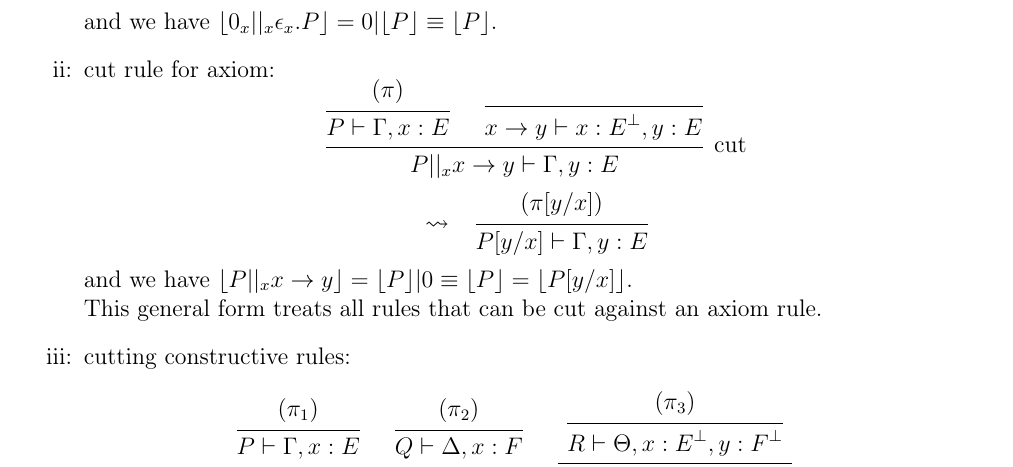
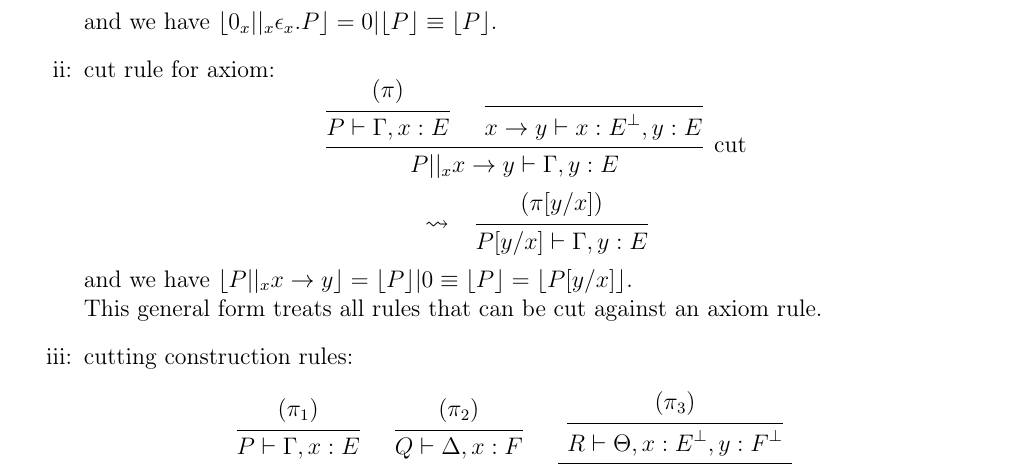
Before and after one commit to JujuYuki/continuations, a LaTeX book (typing-pi-with-ll.tex): part of page 5 of 6, cut so that both start at the same text. Compiled offline with LaTeX, dvips and Ghostscript.

Commit message:
constructive rules -> construction rules, since it does not imply intuitionnistic behaviour and fits better

```diff
--- a/typing-pi-with-ll.tex
+++ b/typing-pi-with-ll.tex
@@ -212,7 +212,7 @@ with $\lfloor R \rfloor \equiv \lfloor P||_xQ \rfloor$, and the proof of $R$ doe
 			\]
 			and we have $\lfloor P||_xx\to y \rfloor = \lfloor P \rfloor|0 \equiv \lfloor P \rfloor = \lfloor P[y/x] \rfloor$.\\
 			This general form treats all rules that can be cut against an axiom rule.
-		\item[iii:] cutting constructive rules:
+		\item[iii:] cutting construction rules:
 			\[
 				\begin{prooftree}
 							\hypo{(\pi_1)}
```
Also changed, not shown: typing-pi-with-ll.pdf, typing-pi-with-ll.tex (2 more changed lines).
